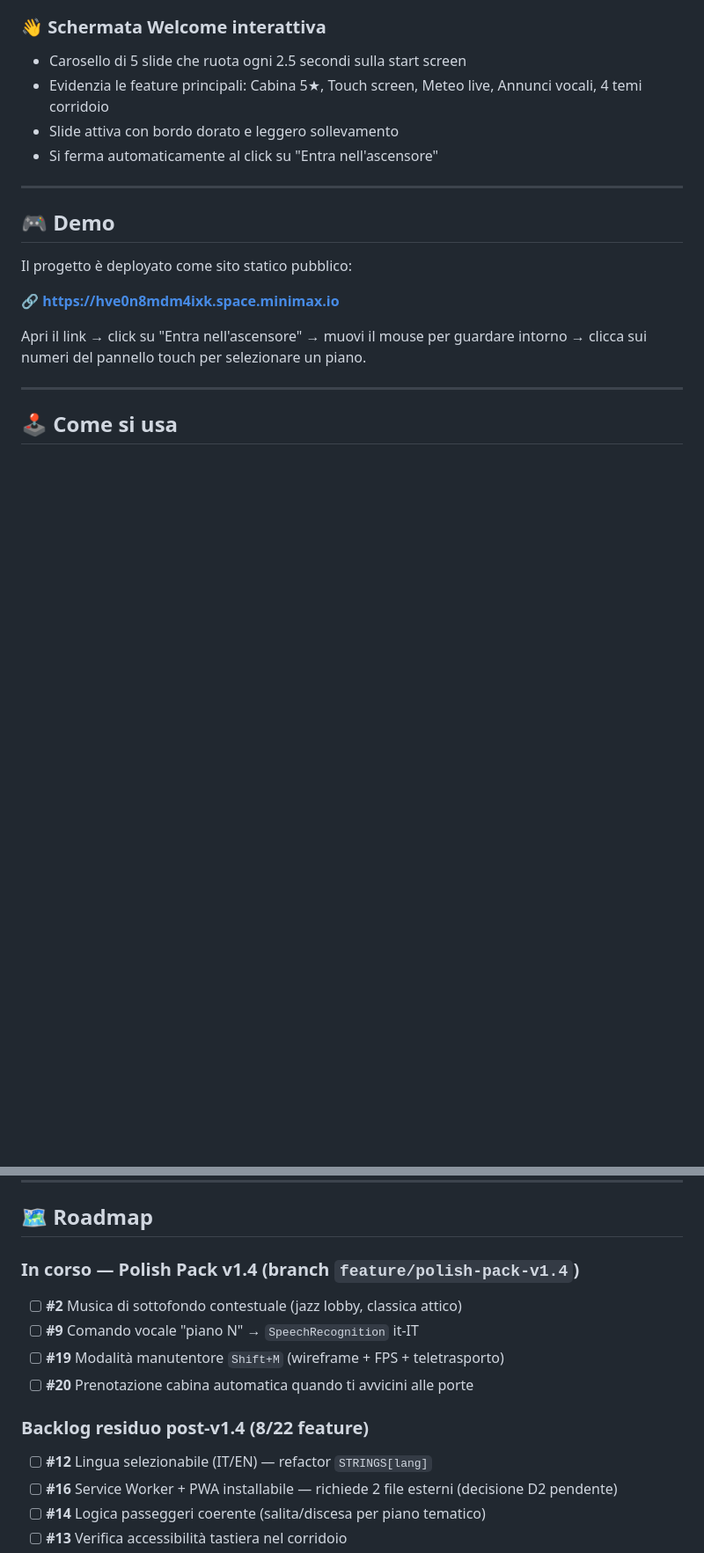
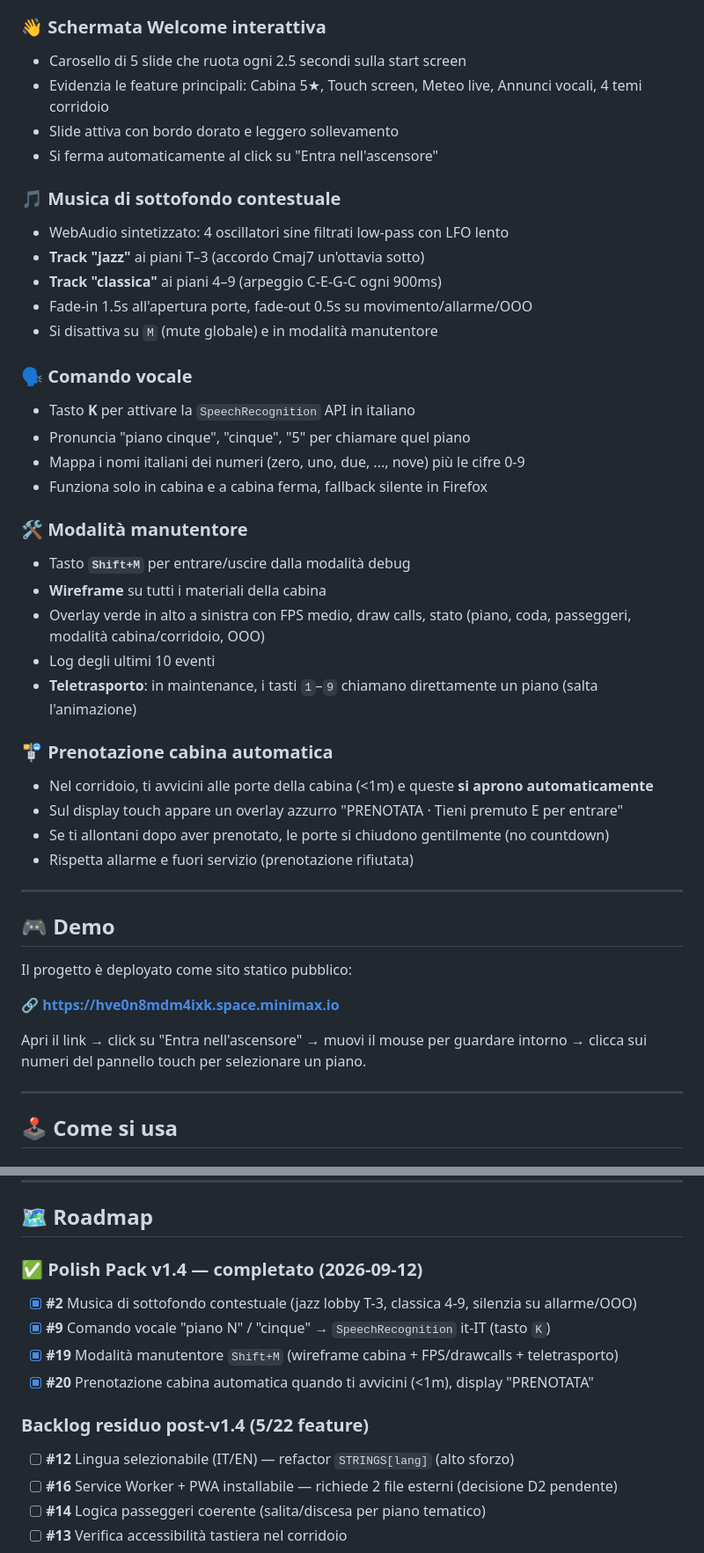
Before and after one commit to amedeo82/3d-elevator-simulations, a Markdown page: README.md, 2 parts joined by grey strips. Shown at 88% size. Rendered like a GitHub page; blank space fills up the shorter version.

Commit message:
docs: Polish Pack v1.4 completato — README, PIANO e piani/README aggiornati (17/22 funzionalità)

```diff
--- a/README.md
+++ b/README.md
@@ -172,6 +171,32 @@ Il tutto in **un singolo file HTML** di ~120KB, deployato staticamente, senza di
 - Slide attiva con bordo dorato e leggero sollevamento
 - Si ferma automaticamente al click su "Entra nell'ascensore"
 
+### 🎵 Musica di sottofondo contestuale
+- WebAudio sintetizzato: 4 oscillatori sine filtrati low-pass con LFO lento
+- **Track "jazz"** ai piani T–3 (accordo Cmaj7 un'ottavia sotto)
+- **Track "classica"** ai piani 4–9 (arpeggio C-E-G-C ogni 900ms)
+- Fade-in 1.5s all'apertura porte, fade-out 0.5s su movimento/allarme/OOO
+- Si disattiva su `M` (mute globale) e in modalità manutentore
+
+### 🗣️ Comando vocale
+- Tasto **K** per attivare la `SpeechRecognition` API in italiano
+- Pronuncia "piano cinque", "cinque", "5" per chiamare quel piano
+- Mappa i nomi italiani dei numeri (zero, uno, due, ..., nove) più le cifre 0-9
+- Funziona solo in cabina e a cabina ferma, fallback silente in Firefox
+
+### 🛠️ Modalità manutentore
+- Tasto **`Shift+M`** per entrare/uscire dalla modalità debug
+- **Wireframe** su tutti i materiali della cabina
+- Overlay verde in alto a sinistra con FPS medio, draw calls, stato (piano, coda, passeggeri, modalità cabina/corridoio, OOO)
+- Log degli ultimi 10 eventi
+- **Teletrasporto**: in maintenance, i tasti `1`–`9` chiamano direttamente un piano (salta l'animazione)
+
+### 🚏 Prenotazione cabina automatica
+- Nel corridoio, ti avvicini alle porte della cabina (<1m) e queste **si aprono automaticamente**
+- Sul display touch appare un overlay azzurro "PRENOTATA · Tieni premuto E per entrare"
+- Se ti allontani dopo aver prenotato, le porte si chiudono gentilmente (no countdown)
+- Rispetta allarme e fuori servizio (prenotazione rifiutata)
+
 ---
 
 ## 🎮 Demo
@@ -392,14 +419,14 @@ Copia `elevator.html` (rinominato in `index.html`) sul web server.
 
 ## 🗺️ Roadmap
 
-### In corso — Polish Pack v1.4 (branch `feature/polish-pack-v1.4`)
-- [ ] **#2** Musica di sottofondo contestuale (jazz lobby, classica attico)
-- [ ] **#9** Comando vocale "piano N" → `SpeechRecognition` it-IT
-- [ ] **#19** Modalità manutentore `Shift+M` (wireframe + FPS + teletrasporto)
-- [ ] **#20** Prenotazione cabina automatica quando ti avvicini alle porte
+### ✅ Polish Pack v1.4 — completato (2026-09-12)
+- [x] **#2** Musica di sottofondo contestuale (jazz lobby T-3, classica 4-9, silenzia su allarme/OOO)
+- [x] **#9** Comando vocale "piano N" / "cinque" → `SpeechRecognition` it-IT (tasto `K`)
+- [x] **#19** Modalità manutentore `Shift+M` (wireframe cabina + FPS/drawcalls + teletrasporto)
+- [x] **#20** Prenotazione cabina automatica quando ti avvicini (<1m), display "PRENOTATA"
 
-### Backlog residuo post-v1.4 (8/22 feature)
-- [ ] **#12** Lingua selezionabile (IT/EN) — refactor `STRINGS[lang]`
+### Backlog residuo post-v1.4 (5/22 feature)
+- [ ] **#12** Lingua selezionabile (IT/EN) — refactor `STRINGS[lang]` (alto sforzo)
 - [ ] **#16** Service Worker + PWA installabile — richiede 2 file esterni (decisione D2 pendente)
 - [ ] **#14** Logica passeggeri coerente (salita/discesa per piano tematico)
 - [ ] **#13** Verifica accessibilità tastiera nel corridoio
```
Also changed, not shown: other parts of README.md (+5 -4 lines), PIANO_MIGLIORAMENTI.md (+79 -70 lines), piani/README.md (+31 -35 lines).
